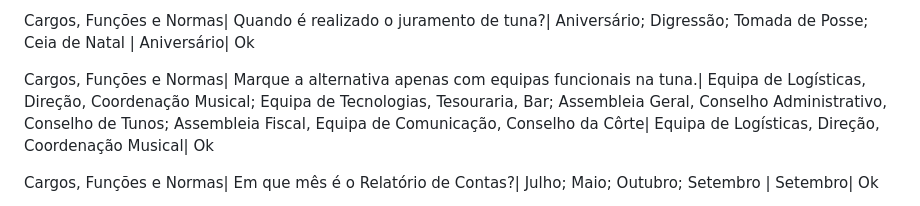
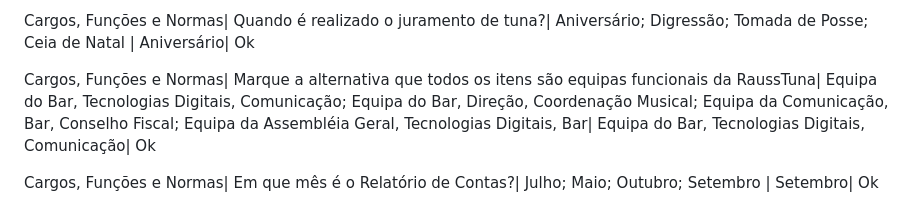
Before and after one commit to vnszero/rauss-kahoot, a Markdown page: README.md, the part around the change. GitHub-like rendering.

Commit message:
update questions

```diff
--- a/README.md
+++ b/README.md
@@ -181,7 +181,7 @@ Cargos, Funções e Normas| Quanto é que a direção transfere para o bar da Ra
 
 Cargos, Funções e Normas| Quando é realizado o juramento de tuna?| Aniversário; Digressão; Tomada de Posse; Ceia de Natal | Aniversário| Ok
 
-Cargos, Funções e Normas| Marque a alternativa apenas com equipas funcionais na tuna.| Equipa de Logísticas, Direção, Coordenação Musical; Equipa de Tecnologias, Tesouraria, Bar; Assembleia Geral, Conselho Administrativo, Conselho de Tunos; Assembleia Fiscal, Equipa de Comunicação, Conselho da Côrte| Equipa de Logísticas, Direção, Coordenação Musical| Ok
+Cargos, Funções e Normas| Marque a alternativa que todos os itens são equipas funcionais da RaussTuna| Equipa do Bar, Tecnologias Digitais, Comunicação; Equipa do Bar, Direção, Coordenação Musical; Equipa da Comunicação, Bar, Conselho Fiscal; Equipa da Assembléia Geral, Tecnologias Digitais, Bar| Equipa do Bar, Tecnologias Digitais, Comunicação| Ok
 
 Cargos, Funções e Normas| Em que mês é o Relatório de Contas?| Julho; Maio; Outubro; Setembro | Setembro| Ok
 
```
